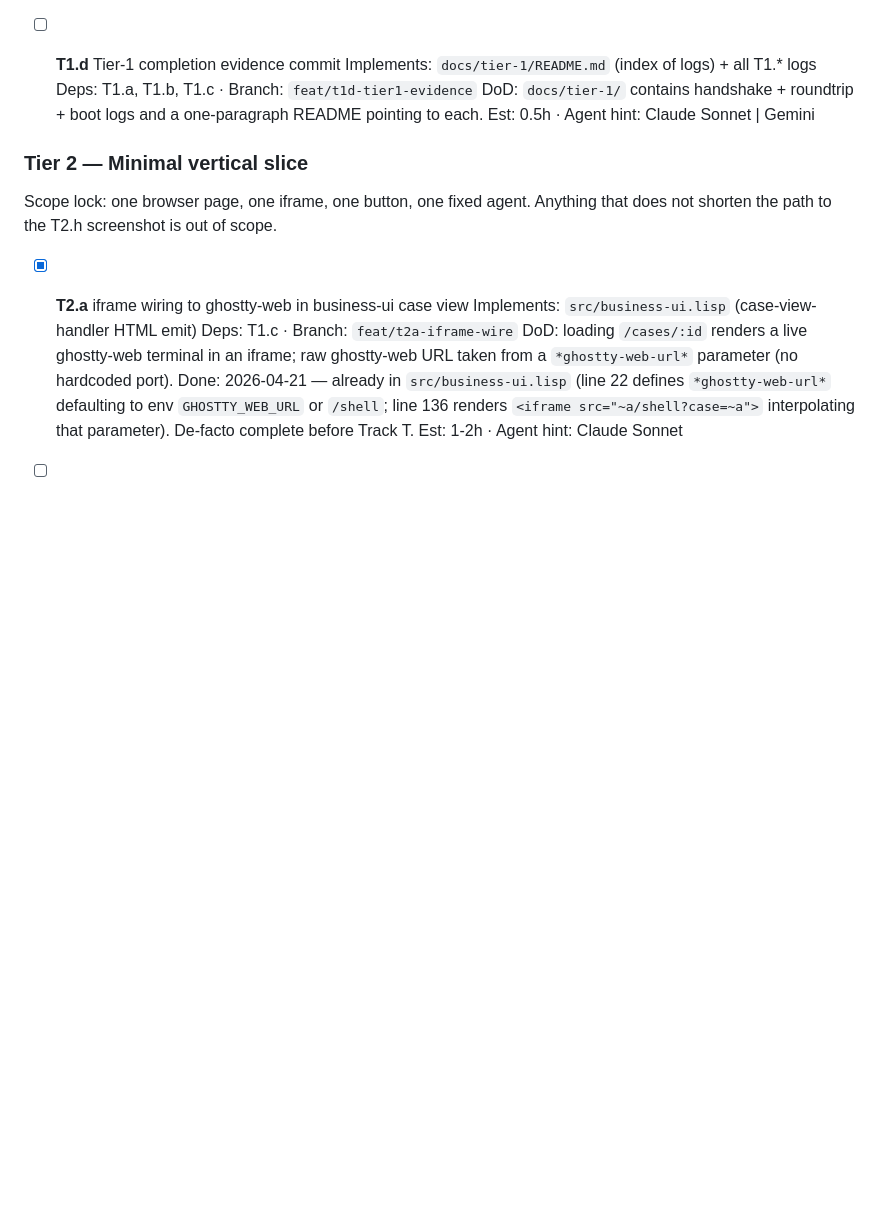
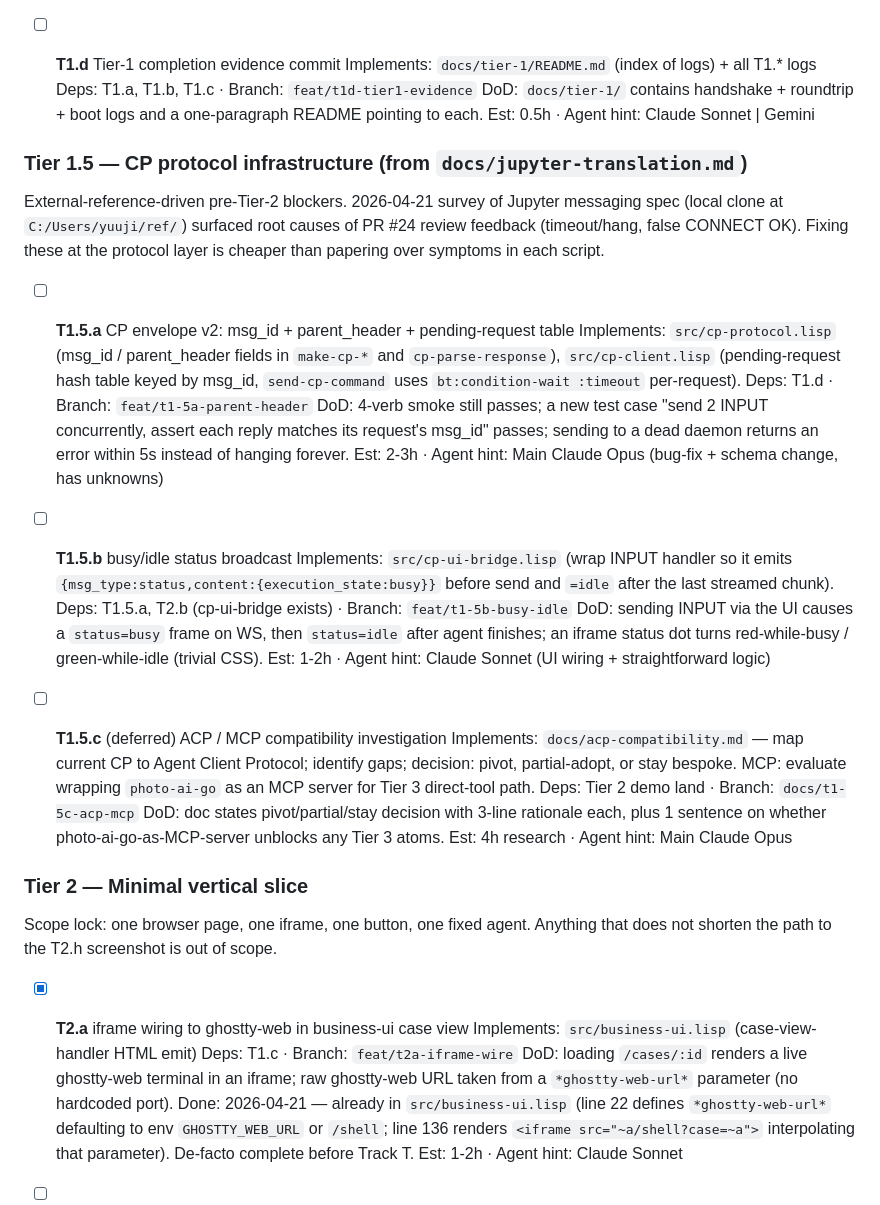
Before and after one commit to YuujiKamura/photo-ai-lisp, a Markdown page: BACKLOG.md, the part around the change. Drawn GitHub-style; blank space fills up the shorter version.

Commit message:
chore(backlog): add Tier 1.5 (CP protocol upgrades from jupyter-translation)
Per docs/jupyter-translation.md, surfaces 3 pre-Tier-2 atoms:

- T1.5.a — msg_id + parent_header + per-request bt:with-timeout (fixes
  the PR #24 timeout/hang root cause)
- T1.5.b — busy/idle status broadcast (unblocks UX + later multi-subscriber)
- T1.5.c — ACP/MCP compatibility investigation (deferred until Tier 2 lands)

T1.5.a is immediately dispatchable; it unblocks a clean Tier 2 and removes
review debt from PR #24.

Co-Authored-By: Claude Opus 4.7 (1M context) <noreply@anthropic.com>

```diff
--- a/BACKLOG.md
+++ b/BACKLOG.md
@@ -579,6 +579,45 @@ data-flow diagrams, and the Tier-3 candidate-task decision.
            a one-paragraph README pointing to each.
       Est: 0.5h · Agent hint: Claude Sonnet | Gemini
 
+### Tier 1.5 — CP protocol infrastructure (from `docs/jupyter-translation.md`)
+
+External-reference-driven pre-Tier-2 blockers. 2026-04-21 survey of Jupyter
+messaging spec (local clone at `C:/Users/yuuji/ref/`) surfaced root causes
+of PR #24 review feedback (timeout/hang, false CONNECT OK). Fixing these
+at the protocol layer is cheaper than papering over symptoms in each script.
+
+- [ ] **T1.5.a** CP envelope v2: msg_id + parent_header + pending-request table
+      Implements: `src/cp-protocol.lisp` (msg_id / parent_header fields in
+                  `make-cp-*` and `cp-parse-response`), `src/cp-client.lisp`
+                  (pending-request hash table keyed by msg_id, `send-cp-command`
+                  uses `bt:condition-wait :timeout` per-request).
+      Deps: T1.d · Branch: `feat/t1-5a-parent-header`
+      DoD: 4-verb smoke still passes; a new test case "send 2 INPUT concurrently,
+           assert each reply matches its request's msg_id" passes; sending to a
+           dead daemon returns an error within 5s instead of hanging forever.
+      Est: 2-3h · Agent hint: Main Claude Opus (bug-fix + schema change, has unknowns)
+
+- [ ] **T1.5.b** busy/idle status broadcast
+      Implements: `src/cp-ui-bridge.lisp` (wrap INPUT handler so it emits
+                  `{msg_type:status,content:{execution_state:busy}}` before
+                  send and `=idle` after the last streamed chunk).
+      Deps: T1.5.a, T2.b (cp-ui-bridge exists) · Branch: `feat/t1-5b-busy-idle`
+      DoD: sending INPUT via the UI causes a `status=busy` frame on WS, then
+           `status=idle` after agent finishes; an iframe status dot turns
+           red-while-busy / green-while-idle (trivial CSS).
+      Est: 1-2h · Agent hint: Claude Sonnet (UI wiring + straightforward logic)
+
+- [ ] **T1.5.c** (deferred) ACP / MCP compatibility investigation
+      Implements: `docs/acp-compatibility.md` — map current CP to Agent Client
+                  Protocol; identify gaps; decision: pivot, partial-adopt, or
+                  stay bespoke. MCP: evaluate wrapping `photo-ai-go` as an MCP
+                  server for Tier 3 direct-tool path.
+      Deps: Tier 2 demo land · Branch: `docs/t1-5c-acp-mcp`
+      DoD: doc states pivot/partial/stay decision with 3-line rationale each,
+           plus 1 sentence on whether photo-ai-go-as-MCP-server unblocks any
+           Tier 3 atoms.
+      Est: 4h research · Agent hint: Main Claude Opus
+
 ### Tier 2 — Minimal vertical slice
 
 Scope lock: one browser page, one iframe, one button, one fixed agent.
```
